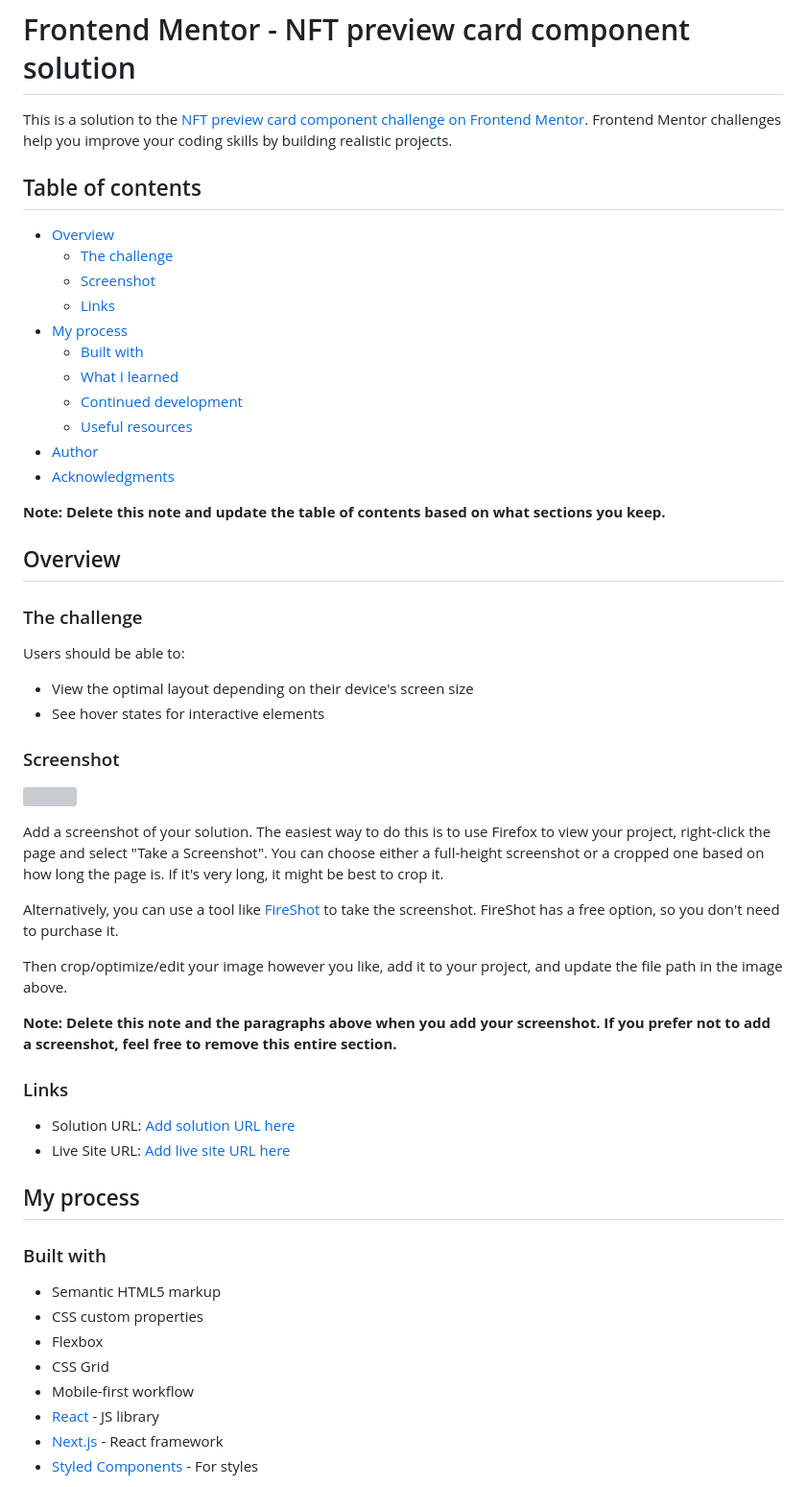
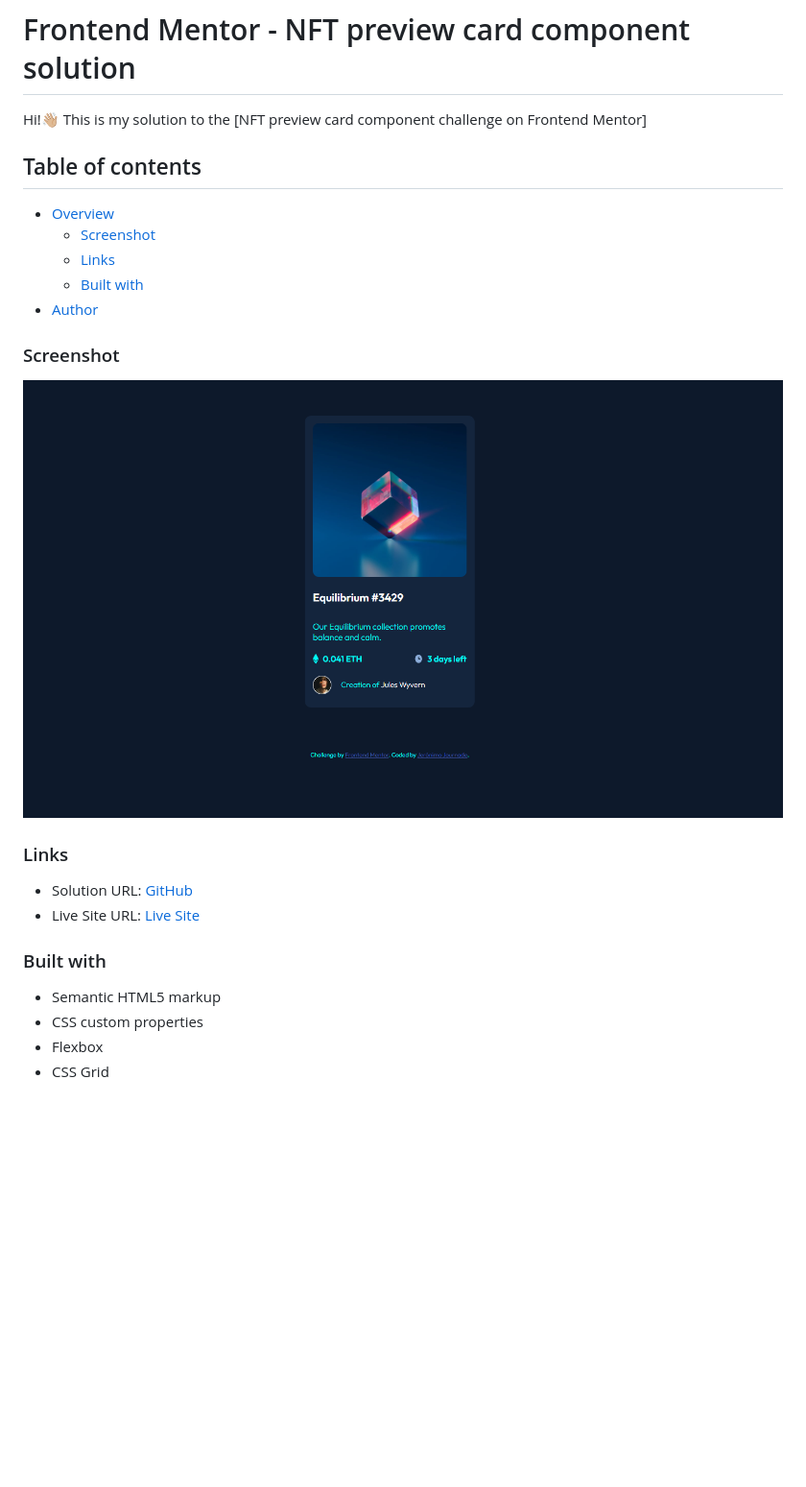
Before and after one commit to ArtoriasDelAbismo/nftCardComponent, a Markdown page: README.md, the part around the change printed below. Shown: that part at 96% size. Rendered like a GitHub page; pictures changed too: images/nft.png (added); blank space fills up the shorter version; grey boxes are pictures that could not be loaded.

Commit message:
modify readme, add screenshot

```diff
--- a/README.md
+++ b/README.md
@@ -1,50 +1,26 @@
 # Frontend Mentor - NFT preview card component solution
 
-This is a solution to the [NFT preview card component challenge on Frontend Mentor](https://www.frontendmentor.io/challenges/nft-preview-card-component-SbdUL_w0U). Frontend Mentor challenges help you improve your coding skills by building realistic projects.
+Hi!👋🏼 This is my solution to the [NFT preview card component challenge on Frontend Mentor]
 
 ## Table of contents
 
 - [Overview](#overview)
-  - [The challenge](#the-challenge)
   - [Screenshot](#screenshot)
   - [Links](#links)
-- [My process](#my-process)
   - [Built with](#built-with)
-  - [What I learned](#what-i-learned)
-  - [Continued development](#continued-development)
-  - [Useful resources](#useful-resources)
 - [Author](#author)
-- [Acknowledgments](#acknowledgments)
 
-**Note: Delete this note and update the table of contents based on what sections you keep.**
-
-## Overview
-
-### The challenge
-
-Users should be able to:
-
-- View the optimal layout depending on their device's screen size
-- See hover states for interactive elements
 
 ### Screenshot
 
-![](./screenshot.jpg)
+![](./images/nft.png)
 
-Add a screenshot of your solution. The easiest way to do this is to use Firefox to view your project, right-click the page and select "Take a Screenshot". You can choose either a full-height screenshot or a cropped one based on how long the page is. If it's very long, it might be best to crop it.
-
-Alternatively, you can use a tool like [FireShot](https://getfireshot.com/) to take the screenshot. FireShot has a free option, so you don't need to purchase it.
-
-Then crop/optimize/edit your image however you like, add it to your project, and update the file path in the image above.
-
-**Note: Delete this note and the paragraphs above when you add your screenshot. If you prefer not to add a screenshot, feel free to remove this entire section.**
 
 ### Links
 
-- Solution URL: [Add solution URL here](https://your-solution-url.com)
-- Live Site URL: [Add live site URL here](https://your-live-site-url.com)
+- Solution URL: [GitHub](https://github.com/ArtoriasDelAbismo/nftCardComponent)
+- Live Site URL: [Live Site](https://vercel.com/artorias/nft-card-component/Bho6VkUYdWmyKvekSrjPbdVMPDug)
 
-## My process
 
 ### Built with
 
@@ -52,8 +28,4 @@ Then crop/optimize/edit your image however you like, add it to your project, and
 - CSS custom properties
 - Flexbox
 - CSS Grid
-- Mobile-first workflow
-- [React](https://reactjs.org/) - JS library
-- [Next.js](https://nextjs.org/) - React framework
-- [Styled Components](https://styled-components.com/) - For styles
 
```
Also changed, not shown: other parts of README.md (+3 -49 lines).
